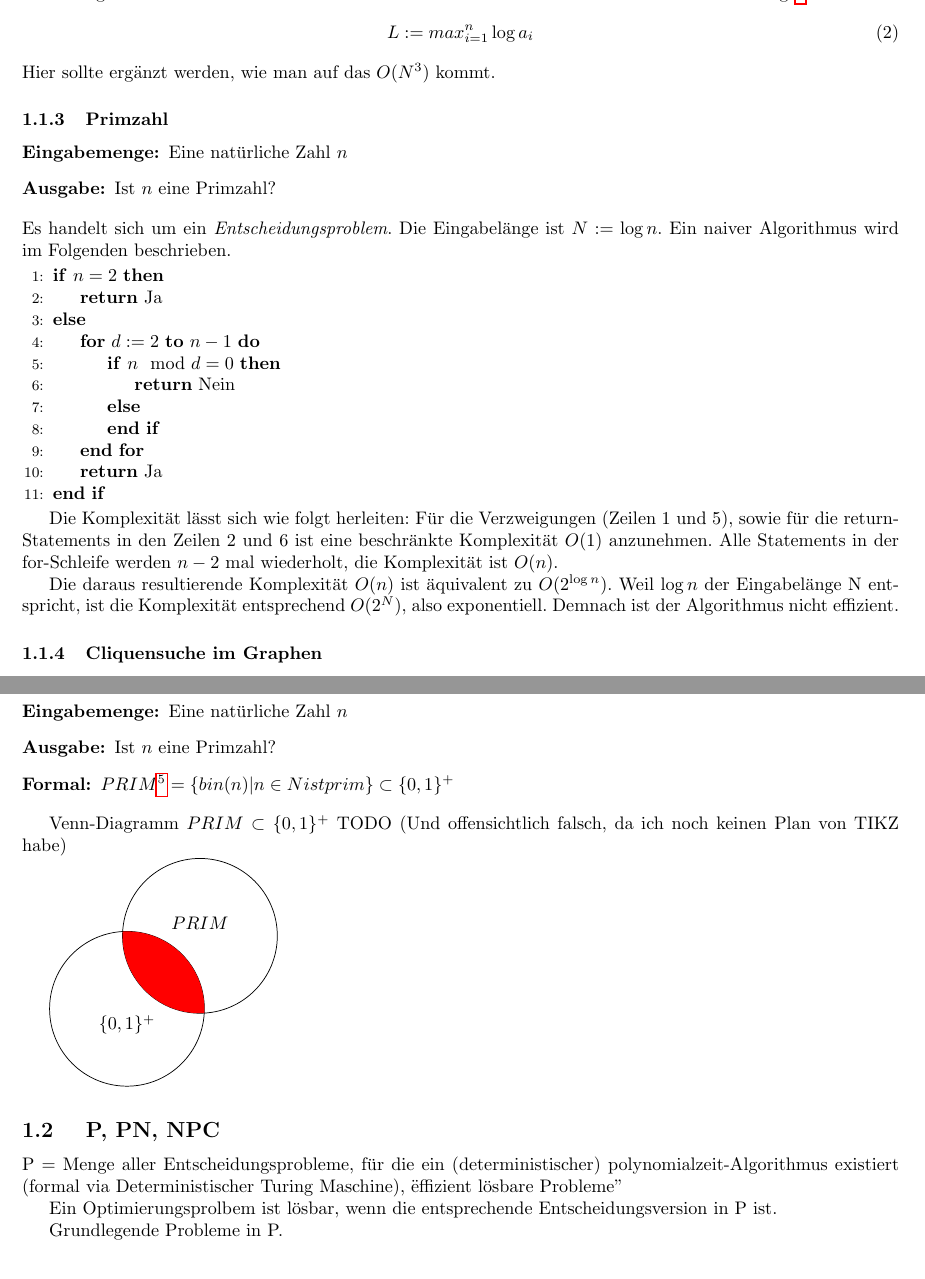
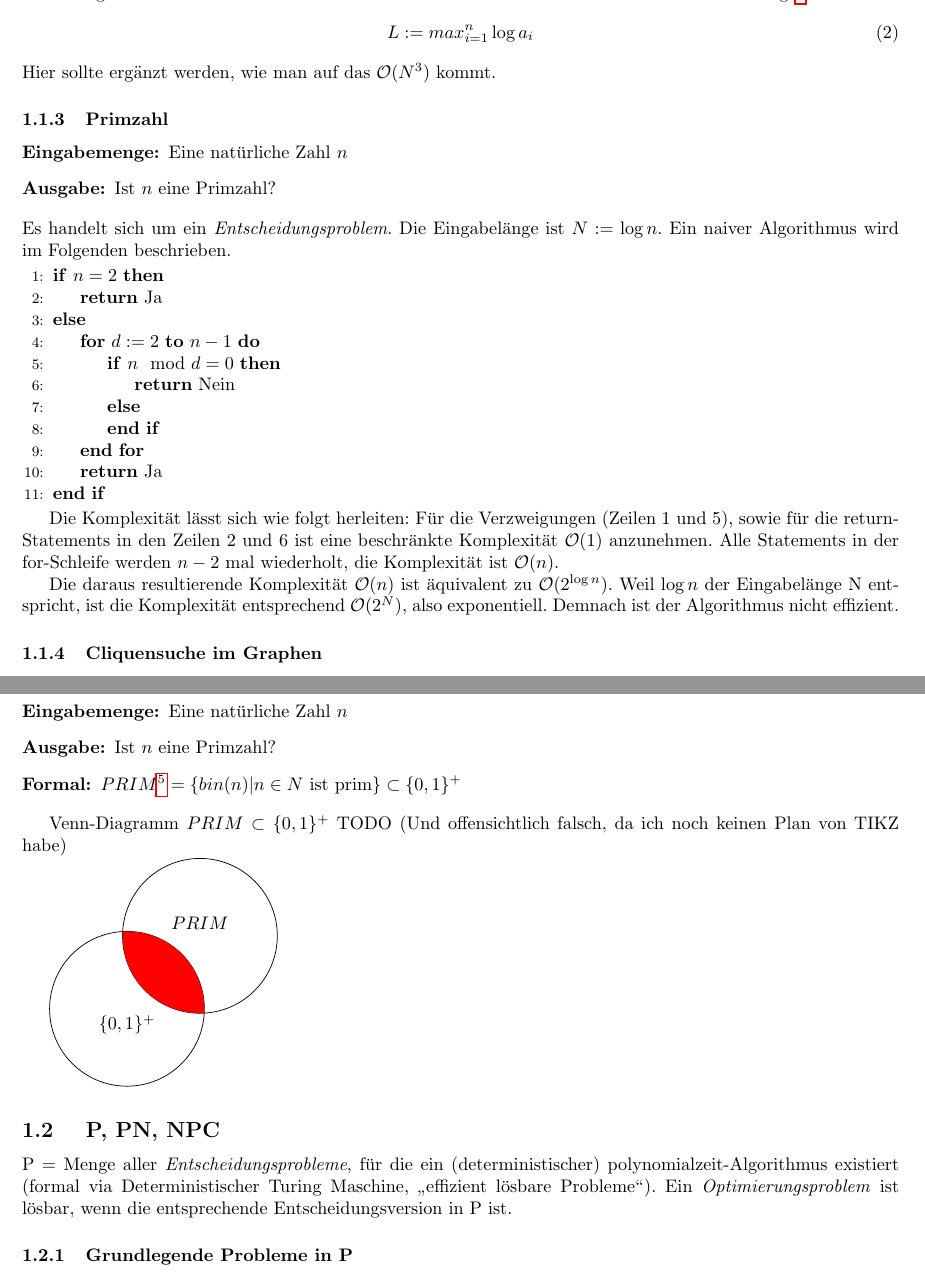
Before and after one commit to Obererpel/Zusammenfassung-Kryptographie, a LaTeX document (Kryptographie.tex): two parts of pages 2 and 4 of 4, joined at a grey line, cut so that both start at the same text. Compiled offline with pdfLaTeX.

Commit message:
Einige kleinere Verbesserungen (O-Kalkül mit \mathcal, etc

```diff
--- a/Kryptographie.tex
+++ b/Kryptographie.tex
@@ -78,7 +78,7 @@ Sei nun $L$ die maximale Wortlänge\footnote{An dieser Stelle habe ich mit Förm
 \begin{equation}
 L := max_{i=1}^n \log a_i
 \end{equation}
-Hier sollte ergänzt werden, wie man auf das $O(N^3)$ kommt.
+Hier sollte ergänzt werden, wie man auf das $\mathcal{O}(N^3)$ kommt.
 
 \subsubsection{Primzahl}
 \begin{description}
@@ -102,11 +102,11 @@ Ein naiver Algorithmus wird im Folgenden beschrieben.
 \end{algorithmic}
 
 Die Komplexität lässt sich wie folgt herleiten:
-Für die Verzweigungen (Zeilen 1 und 5), sowie für die return-Statements in den Zeilen 2 und 6 ist eine beschränkte Komplexität $O(1)$ anzunehmen.
-Alle Statements in der for-Schleife werden $n-2$ mal wiederholt, die Komplexität ist $O(n)$.
+Für die Verzweigungen (Zeilen 1 und 5), sowie für die return-Statements in den Zeilen 2 und 6 ist eine beschränkte Komplexität $\mathcal{O}(1)$ anzunehmen.
+Alle Statements in der for-Schleife werden $n-2$ mal wiederholt, die Komplexität ist $\mathcal{O}(n)$.
 
-Die daraus resultierende Komplexität $O(n)$ ist äquivalent zu $O(2^{\log n})$.
-Weil $\log n$ der Eingabelänge N entspricht, ist die Komplexität entsprechend $O(2^N)$, also exponentiell.
+Die daraus resultierende Komplexität $\mathcal{O}(n)$ ist äquivalent zu $\mathcal{O}(2^{\log n})$.
+Weil $\log n$ der Eingabelänge N entspricht, ist die Komplexität entsprechend $\mathcal{O}(2^N)$, also exponentiell.
 Demnach ist der Algorithmus nicht effizient.
 
 \subsubsection{Cliquensuche im Graphen}
@@ -229,10 +229,9 @@ Venn-Diagramm $PRIM \subset \{0,1\}^+$ TODO (Und offensichtlich falsch, da ich n
 
 
 \subsection{ P, PN, NPC}
-P = Menge aller Entscheidungsprobleme, für die ein (deterministischer) polynomialzeit-Algorithmus existiert (formal via Deterministischer Turing Maschine), "effizient lösbare Probleme"
+P = Menge aller \emph{Entscheidungsprobleme}, für die ein (deterministischer) polynomialzeit-Algorithmus existiert (formal via Deterministischer Turing Maschine, \glqq effizient lösbare Probleme\grqq).
+Ein \emph{Optimierungsproblem} ist lösbar, wenn die entsprechende Entscheidungsversion in P ist.
 
-Ein Optimierungsprolbem ist lösbar, wenn die entsprechende Entscheidungsversion in P ist.
-
-Grundlegende Probleme in P.
+\subsubsection{Grundlegende Probleme in P}
 \begin{itemize}
 \item\textbf{Sortieren}
```
Also changed, not shown: Kryptographie.pdf, Kryptographie.tex (12 more changed lines).
